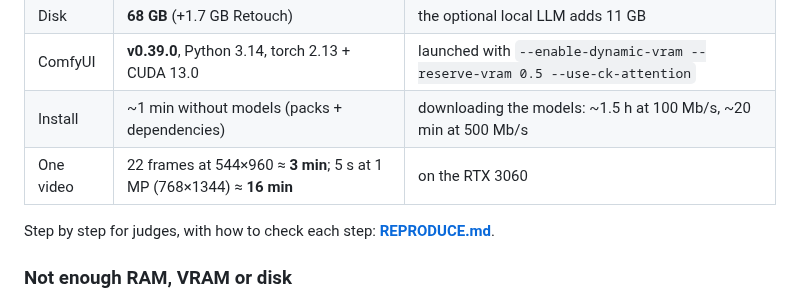
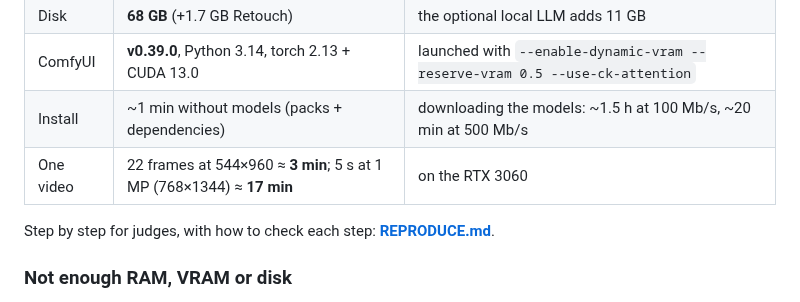
Before and after one commit to xentome/EDITS-WITH-AI, a Markdown page: README.md, the part around the change. Drawn GitHub-style.

```diff
--- a/README.md
+++ b/README.md
@@ -93,7 +93,7 @@ Install MAX EDITOR (https://github.com/xentome/EDITS-WITH-AI) on this Linux PC a
 | Disk | **68 GB** (+1.7 GB Retouch) | the optional local LLM adds 11 GB |
 | ComfyUI | **v0.39.0**, Python 3.14, torch 2.13 + CUDA 13.0 | launched with `--enable-dynamic-vram --reserve-vram 0.5 --use-ck-attention` |
 | Install | ~1 min without models (packs + dependencies) | downloading the models: ~1.5 h at 100 Mb/s, ~20 min at 500 Mb/s |
-| One video | 22 frames at 544×960 ≈ **3 min**; 5 s at 1 MP (768×1344) ≈ **16 min** | on the RTX 3060 |
+| One video | 22 frames at 544×960 ≈ **3 min**; 5 s at 1 MP (768×1344) ≈ **17 min** | on the RTX 3060 |
 
 Step by step for judges, with how to check each step: **[REPRODUCE.md](REPRODUCE.md)**.
 
```
Also changed, not shown: REPRODUCE.md (+1 -1 lines), planos/fases/15 Instalador.md (+1 -1 lines).
